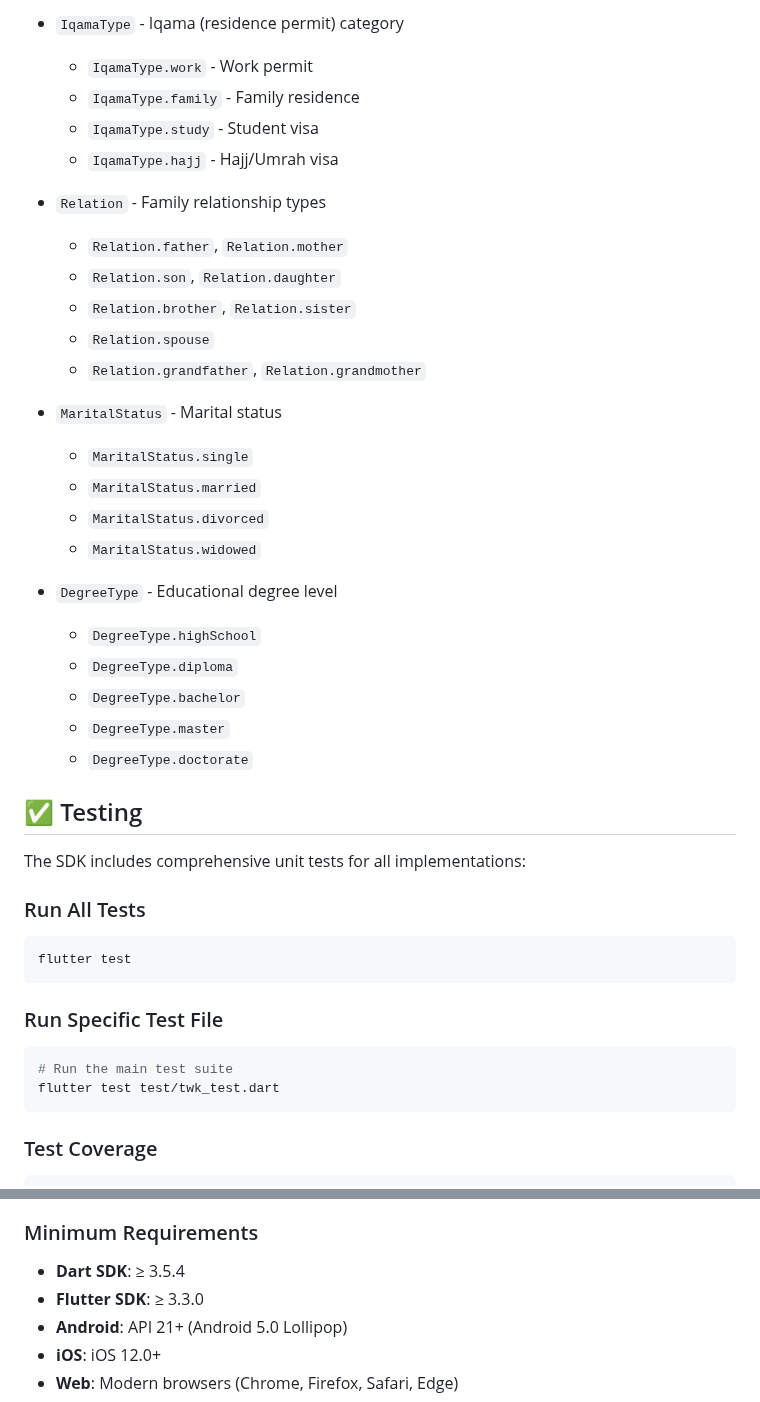
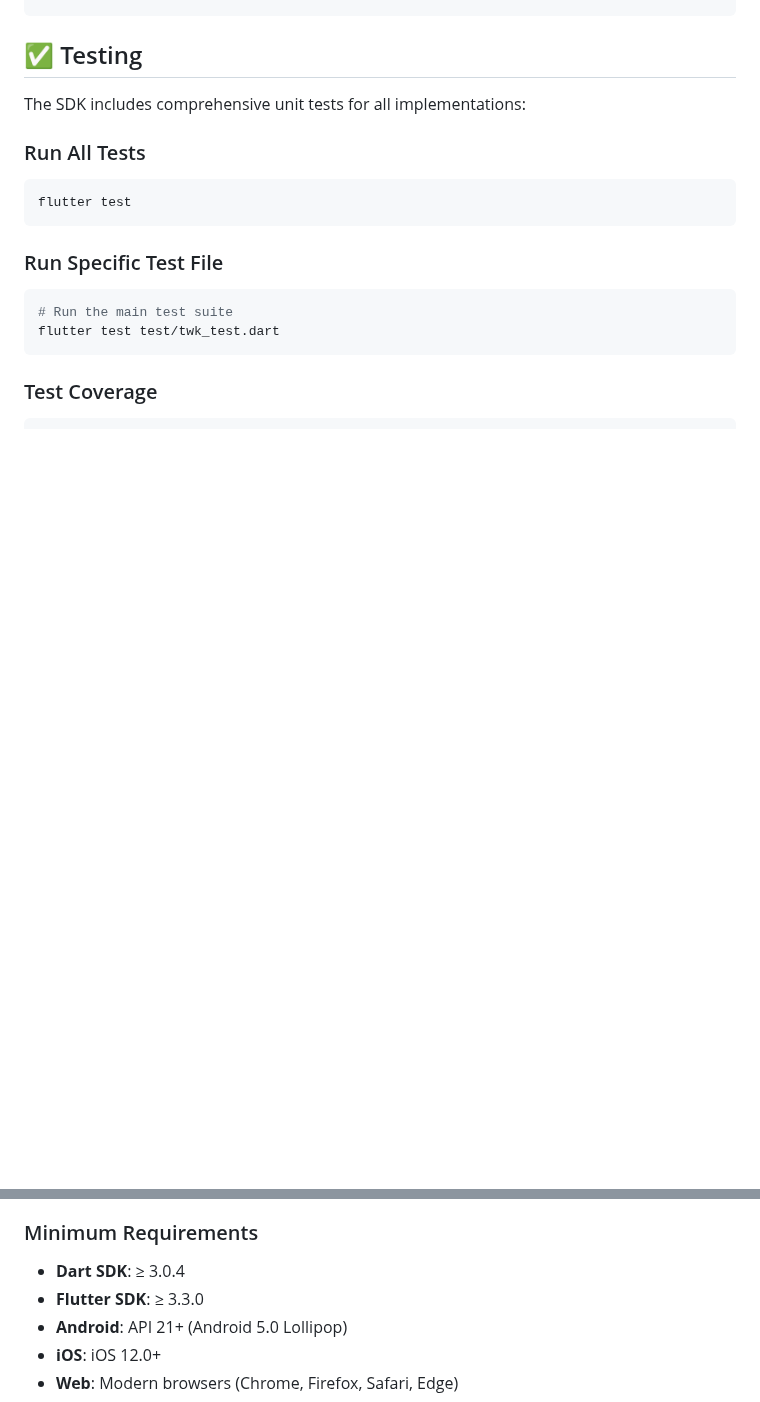
Before and after one commit to hossameldinmi/tawakkalna_sdk_flutter, a Markdown page: README.md, 2 parts joined by grey strips. GitHub-like rendering; blank space fills up the shorter version.

```diff
--- a/README.md
+++ b/README.md
@@ -545,29 +404,3 @@ The SDK provides strongly-typed Dart models for all data structures:
-- `IqamaType` - Iqama (residence permit) category
-  - `IqamaType.work` - Work permit
-  - `IqamaType.family` - Family residence
-  - `IqamaType.study` - Student visa
-  - `IqamaType.hajj` - Hajj/Umrah visa
-
-- `Relation` - Family relationship types
-  - `Relation.father`, `Relation.mother`
-  - `Relation.son`, `Relation.daughter`
-  - `Relation.brother`, `Relation.sister`
-  - `Relation.spouse`
-  - `Relation.grandfather`, `Relation.grandmother`
-
-- `MaritalStatus` - Marital status
-  - `MaritalStatus.single`
-  - `MaritalStatus.married`
-  - `MaritalStatus.divorced`
-  - `MaritalStatus.widowed`
-
-- `DegreeType` - Educational degree level
-  - `DegreeType.highSchool`
-  - `DegreeType.diploma`
-  - `DegreeType.bachelor`
-  - `DegreeType.master`
-  - `DegreeType.doctorate`
-
 ## ✅ Testing
 
 The SDK includes comprehensive unit tests for all implementations:
@@ -808,7 +641,7 @@ The JavaScript bridge provides:
 
 ### Minimum Requirements
 
-- **Dart SDK**: ≥ 3.5.4
+- **Dart SDK**: ≥ 3.0.4
 - **Flutter SDK**: ≥ 3.3.0
 - **Android**: API 21+ (Android 5.0 Lollipop)
 - **iOS**: iOS 12.0+
```
Also changed, not shown: other parts of README.md (+1 -164 lines), CHANGELOG.md (+1 -0 lines).
